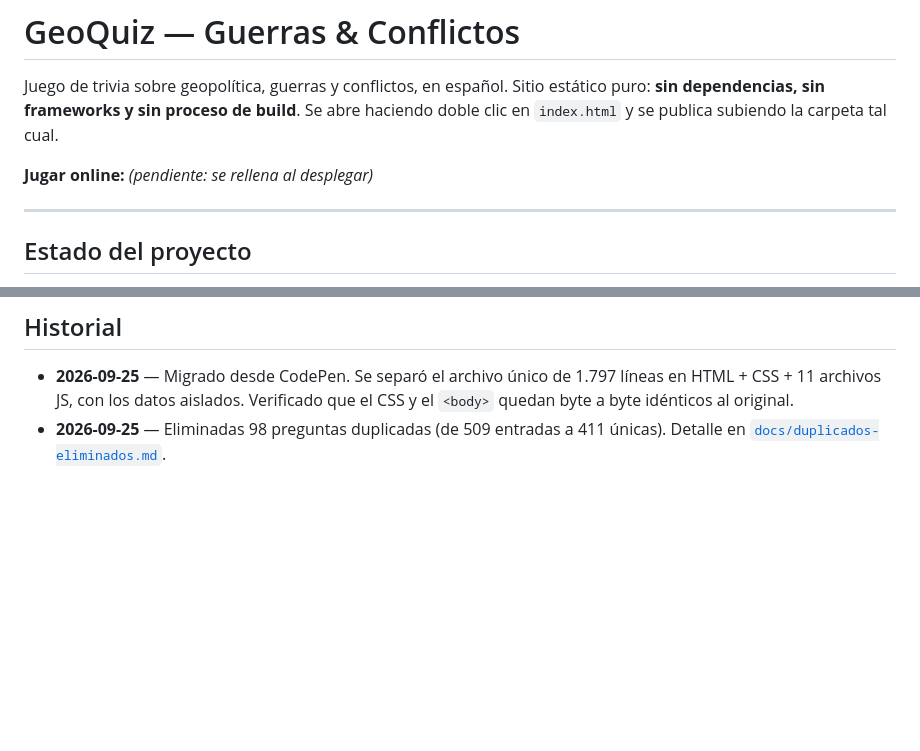
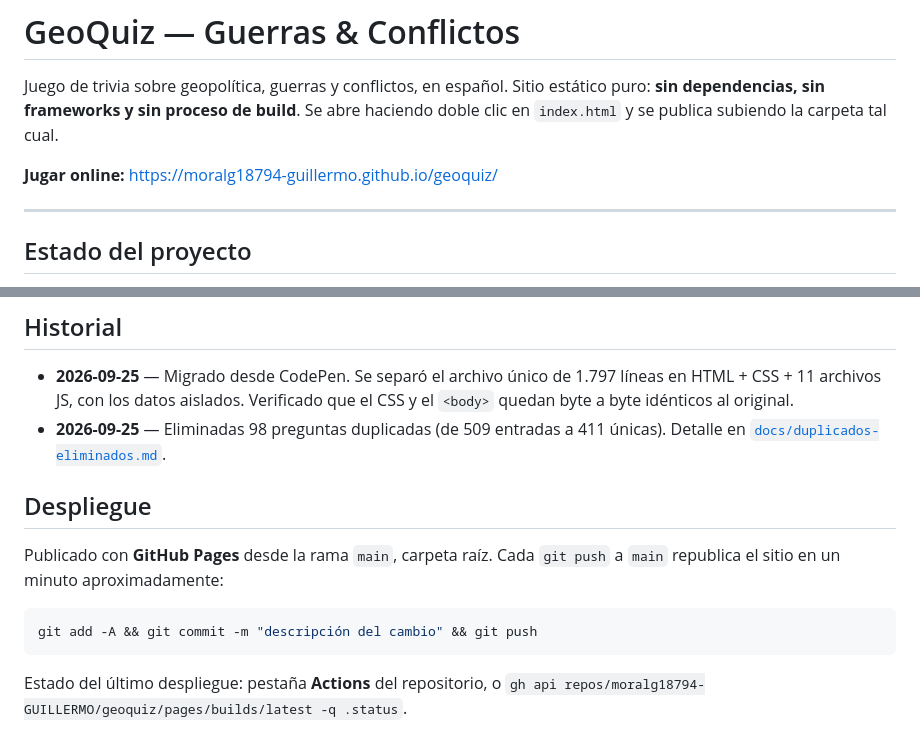
Before and after one commit to moralg18794-GUILLERMO/geoquiz, a Markdown page: README.md, 2 parts joined by grey strips. Drawn GitHub-style; blank space fills up the shorter version.

Commit message:
docs: añade la URL pública y las instrucciones de despliegue
Co-Authored-By: Claude Opus 5 <noreply@anthropic.com>

````diff
--- a/README.md
+++ b/README.md
@@ -4,7 +4,7 @@ Juego de trivia sobre geopolítica, guerras y conflictos, en español.
 Sitio estático puro: **sin dependencias, sin frameworks y sin proceso de build**.
 Se abre haciendo doble clic en `index.html` y se publica subiendo la carpeta tal cual.
 
-**Jugar online:** _(pendiente: se rellena al desplegar)_
+**Jugar online:** https://moralg18794-guillermo.github.io/geoquiz/
 
 ---
 
@@ -116,3 +116,15 @@ En `js/data/events.js`. `year` negativo significa a.C.:
   quedan byte a byte idénticos al original.
 - **2026-09-25** — Eliminadas 98 preguntas duplicadas (de 509 entradas a 411 únicas).
   Detalle en [`docs/duplicados-eliminados.md`](docs/duplicados-eliminados.md).
+
+## Despliegue
+
+Publicado con **GitHub Pages** desde la rama `main`, carpeta raíz.
+Cada `git push` a `main` republica el sitio en un minuto aproximadamente:
+
+```bash
+git add -A && git commit -m "descripción del cambio" && git push
+```
+
+Estado del último despliegue: pestaña **Actions** del repositorio, o
+`gh api repos/moralg18794-GUILLERMO/geoquiz/pages/builds/latest -q .status`.
````
